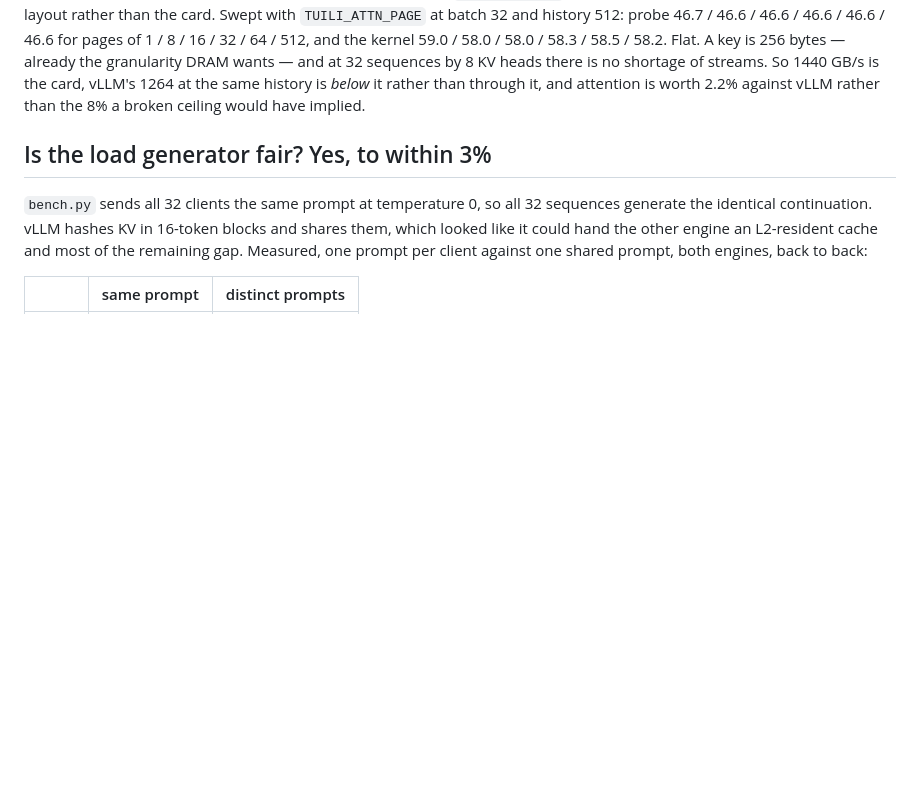
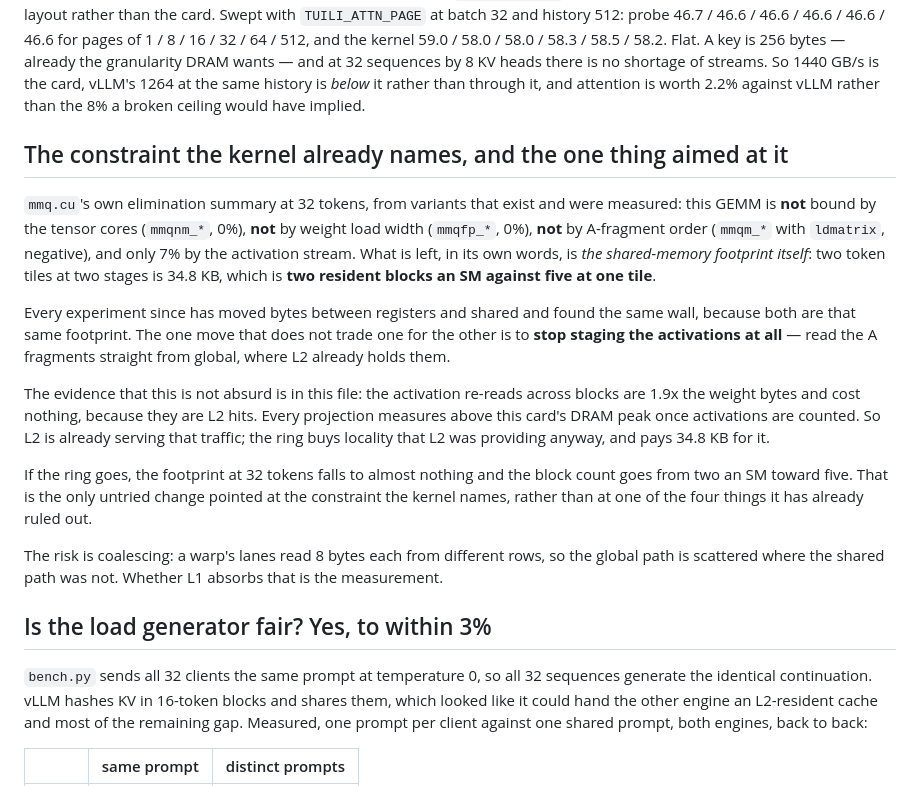
Before and after one commit to jackwangfeng/infero, a Markdown page: docs/catching-vllm.md, the part around the change. GitHub-like rendering; blank space fills up the shorter version.

Commit message:
Point at the constraint the kernel already names: the activation ring itself
mmq.cu own summary at 32 tokens says this GEMM is not bound by the tensor cores
(0%), not by weight load width (0%), not by A-fragment order (ldmatrix,
negative), and only 7% by the activation stream — what is left is the shared
footprint, 34.8 KB at two token tiles and two stages, which is two resident
blocks an SM against five at one tile.

Every experiment since has moved bytes between registers and shared and hit the
same wall, because both are that footprint. The one move that does not trade one
for the other is to stop staging activations and read A straight from global,
where L2 already holds them — this file measures the cross-block activation
re-reads at 1.9x the weight bytes and free, so L2 is serving that traffic
already and the ring is paying 34.8 KB for locality it was getting anyway.

Risk is coalescing: a warp lanes read 8 bytes each from different rows. That is
what the measurement is for.

```diff
--- a/docs/catching-vllm.md
+++ b/docs/catching-vllm.md
@@ -413,6 +413,36 @@ at 32 sequences by 8 KV heads there is no shortage of streams. So 1440 GB/s is
 the card, vLLM's 1264 at the same history is *below* it rather than through it,
 and attention is worth 2.2% against vLLM rather than the 8% a broken ceiling
 would have implied.
+
+## The constraint the kernel already names, and the one thing aimed at it
+
+`mmq.cu`'s own elimination summary at 32 tokens, from variants that exist and
+were measured: this GEMM is **not** bound by the tensor cores (`mmqnm_*`, 0%),
+**not** by weight load width (`mmqfp_*`, 0%), **not** by A-fragment order
+(`mmqm_*` with `ldmatrix`, negative), and only 7% by the activation stream. What
+is left, in its own words, is *the shared-memory footprint itself*: two token
+tiles at two stages is 34.8 KB, which is **two resident blocks an SM against
+five at one tile**.
+
+Every experiment since has moved bytes between registers and shared and found
+the same wall, because both are that same footprint. The one move that does not
+trade one for the other is to **stop staging the activations at all** — read the
+A fragments straight from global, where L2 already holds them.
+
+The evidence that this is not absurd is in this file: the activation re-reads
+across blocks are 1.9x the weight bytes and cost nothing, because they are L2
+hits. Every projection measures above this card's DRAM peak once activations are
+counted. So L2 is already serving that traffic; the ring buys locality that L2
+was providing anyway, and pays 34.8 KB for it.
+
+If the ring goes, the footprint at 32 tokens falls to almost nothing and the
+block count goes from two an SM toward five. That is the only untried change
+pointed at the constraint the kernel names, rather than at one of the four
+things it has already ruled out.
+
+The risk is coalescing: a warp's lanes read 8 bytes each from different rows, so
+the global path is scattered where the shared path was not. Whether L1 absorbs
+that is the measurement.
 
 ## Is the load generator fair? Yes, to within 3%
 
```
